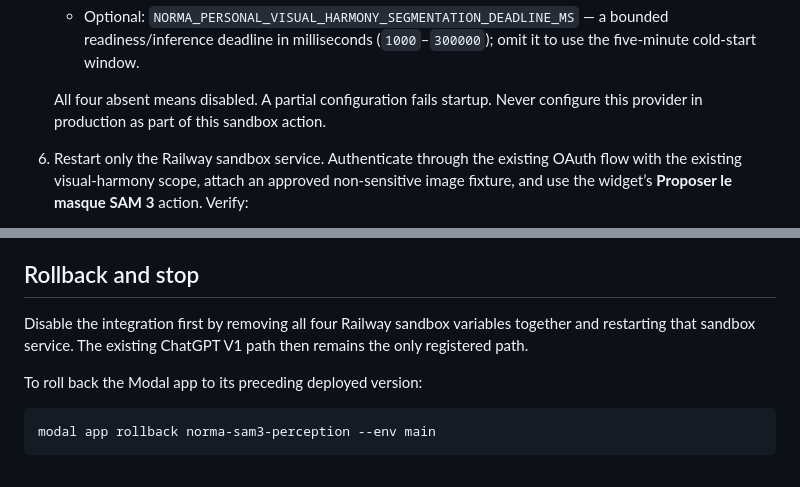
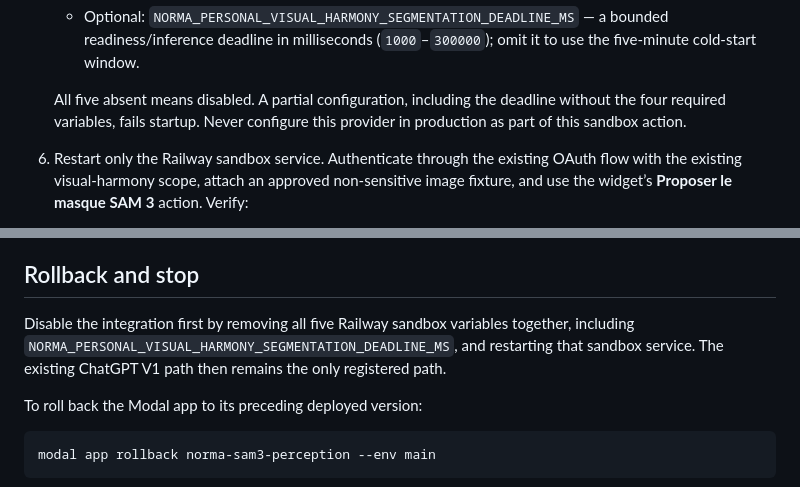
Before and after one commit to panamini/norma-core, a Markdown page: docs/howto/modal-sam3-perception-sandbox.md, 2 parts joined by grey strips. Rendered like a GitHub page.

Commit message:
docs: include segmentation deadline in rollback

```diff
--- a/docs/howto/modal-sam3-perception-sandbox.md
+++ b/docs/howto/modal-sam3-perception-sandbox.md
@@ -51,7 +51,9 @@ After reviewing this PR, an authorized operator performs this sequence from a cl
      readiness/inference deadline in milliseconds (`1000`–`300000`); omit it to use
      the five-minute cold-start window.
 
-   All four absent means disabled. A partial configuration fails startup. Never configure this provider in production as part of this sandbox action.
+   All five absent means disabled. A partial configuration, including the deadline without
+   the four required variables, fails startup. Never configure this provider in production
+   as part of this sandbox action.
 6. Restart only the Railway sandbox service. Authenticate through the existing OAuth flow with the existing visual-harmony scope, attach an approved non-sensitive image fixture, and use the widget’s **Proposer le masque SAM 3** action. Verify:
 
    - an unauthenticated request cannot list or call the two perception tools;
@@ -62,7 +64,9 @@ After reviewing this PR, an authorized operator performs this sequence from a cl
 
 ## Rollback and stop
 
-Disable the integration first by removing all four Railway sandbox variables together and restarting that sandbox service. The existing ChatGPT V1 path then remains the only registered path.
+Disable the integration first by removing all five Railway sandbox variables together,
+including `NORMA_PERSONAL_VISUAL_HARMONY_SEGMENTATION_DEADLINE_MS`, and restarting that
+sandbox service. The existing ChatGPT V1 path then remains the only registered path.
 
 To roll back the Modal app to its preceding deployed version:
 
```
